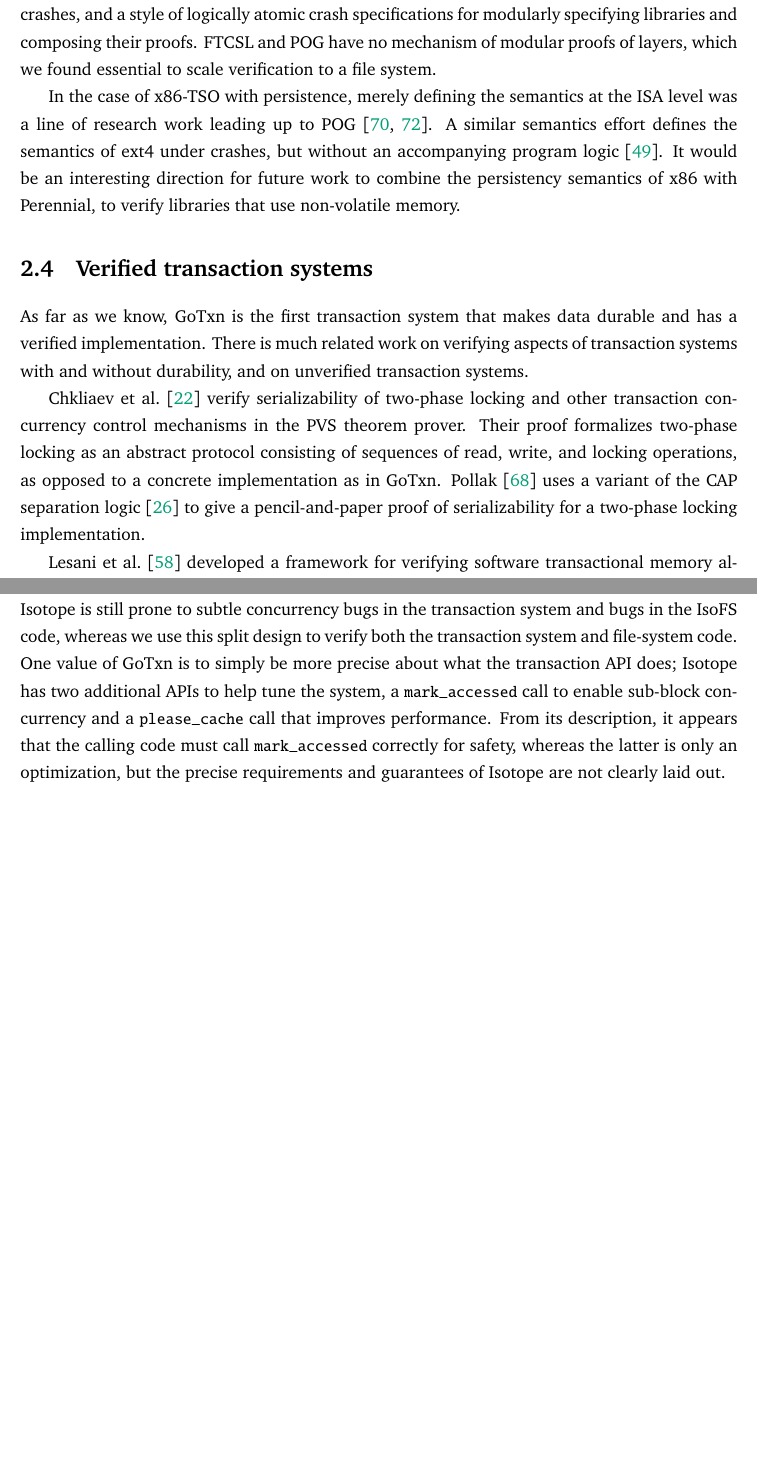
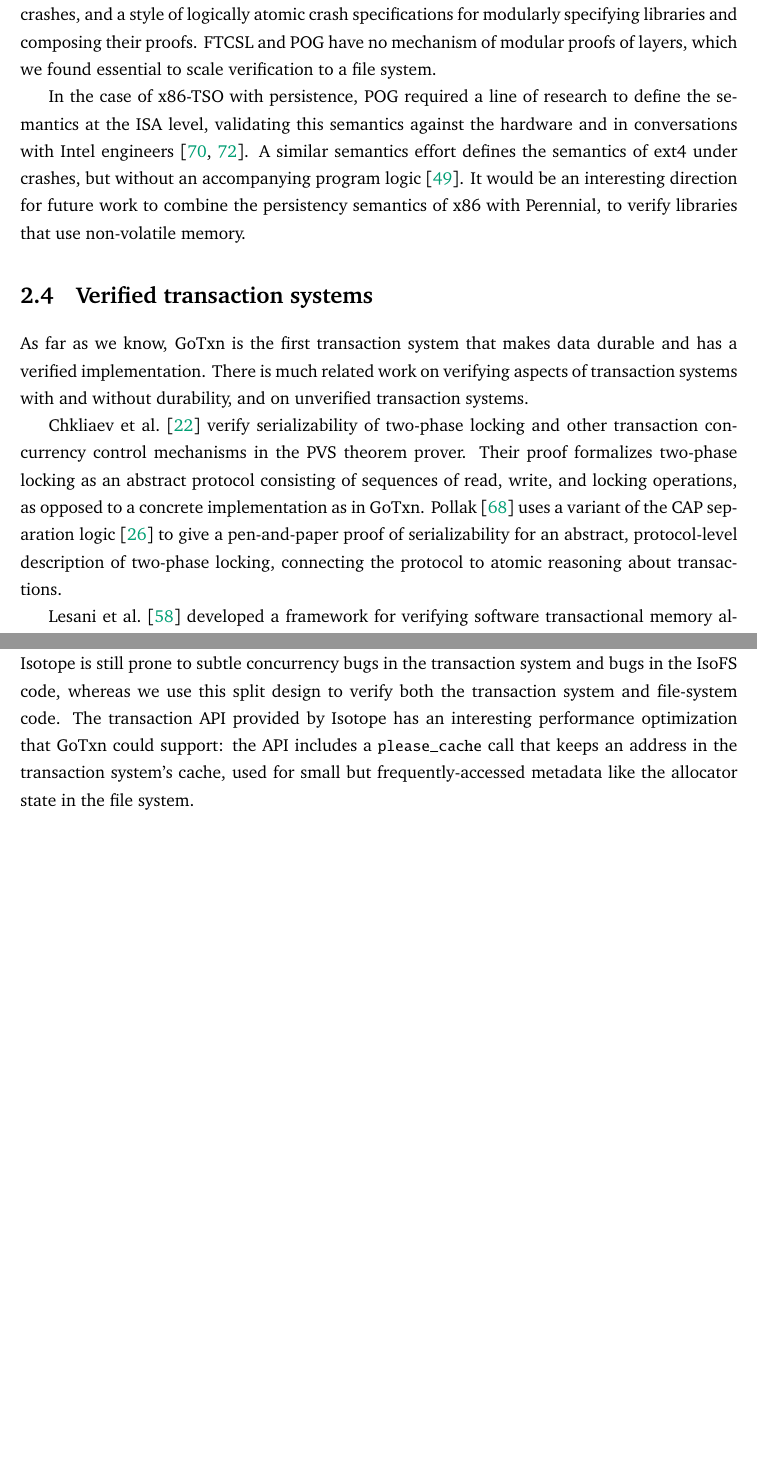
Before and after one commit to tchajed/thesis, a LaTeX thesis (thesis.tex, which reads 02-related-work.tex): two parts of pages 22 and 25 of 134, joined at a grey line, cut so that both start at the same text. Compiled offline with pdfLaTeX.

Commit message:
Address Joe's comments on related work

```diff
--- a/02-related-work.tex
+++ b/02-related-work.tex
@@ -159,9 +160,10 @@ logically atomic crash specifications for modularly specifying libraries and
 composing their proofs. FTCSL and POG have no mechanism of modular proofs of
 layers, which we found essential to scale verification to a file system.
 
-In the case of x86-TSO with persistence, merely defining the semantics at the
-ISA level was a line of research work leading up to
-POG~\cite{raad:px86,raad:px86-extended}. A similar semantics effort defines the
+In the case of x86-TSO with persistence, POG required a line of research to
+define the semantics at the
+ISA level, validating this semantics against the hardware and in conversations
+with Intel engineers~\cite{raad:px86,raad:px86-extended}. A similar semantics effort defines the
 semantics of ext4 under crashes, but without an accompanying program
 logic~\cite{kokologiannakis:persevere}. It would be an interesting direction for
 future work to combine the persistency semantics of x86 with Perennial, to
@@ -180,8 +182,10 @@ transaction concurrency control mechanisms in the PVS theorem prover. Their
 proof formalizes two-phase locking as an abstract protocol consisting of
 sequences of read, write, and locking operations, as opposed to a concrete
 implementation as in GoTxn. \citet{pollak-2PL} uses a variant of the
-CAP separation logic~\citep{dinsdale:cap} to give a pencil-and-paper
-proof of serializability for a two-phase locking implementation.
+CAP separation logic~\citep{dinsdale:cap} to give a pen-and-paper
+proof of serializability for an abstract, protocol-level description of
+two-phase locking, connecting the protocol to atomic reasoning about
+transactions.
 
 \citet{mohsen:stm} developed a framework for verifying software transactional memory algorithms, modeled
 as I/O automata. They applied their framework to sophisticated STM algorithms, such as
@@ -320,11 +323,8 @@ IsoFS has a similar design to DaisyNFS: it factors out isolation and atomicity t
 system, making it easy to handle crashes and concurrency. Unlike GoTxn and
 DaisyNFS, Isotope is still prone to subtle concurrency bugs in the transaction
 system and bugs in the IsoFS code, whereas we use this split design to verify
-both the transaction system and file-system code. One value of GoTxn is to
-simply be more precise about what the transaction API does; Isotope has two
-additional APIs to help tune the system, a \cc{mark_accessed} call to enable
-sub-block concurrency and a \cc{please_cache} call that improves performance.
-From its description, it appears
-that the calling code must call \cc{mark_accessed} correctly for safety,
-whereas the latter is only an optimization, but the precise requirements and
-guarantees of Isotope are not clearly laid out.
+both the transaction system and file-system code. The transaction API provided
+by Isotope has an interesting performance optimization that GoTxn could support:
+the API includes a \cc{please_cache} call that keeps an address in the
+transaction system's cache, used for small but frequently-accessed metadata like
+the allocator state in the file system.
```
Also changed, not shown: 02-related-work.tex (26 more changed lines).
